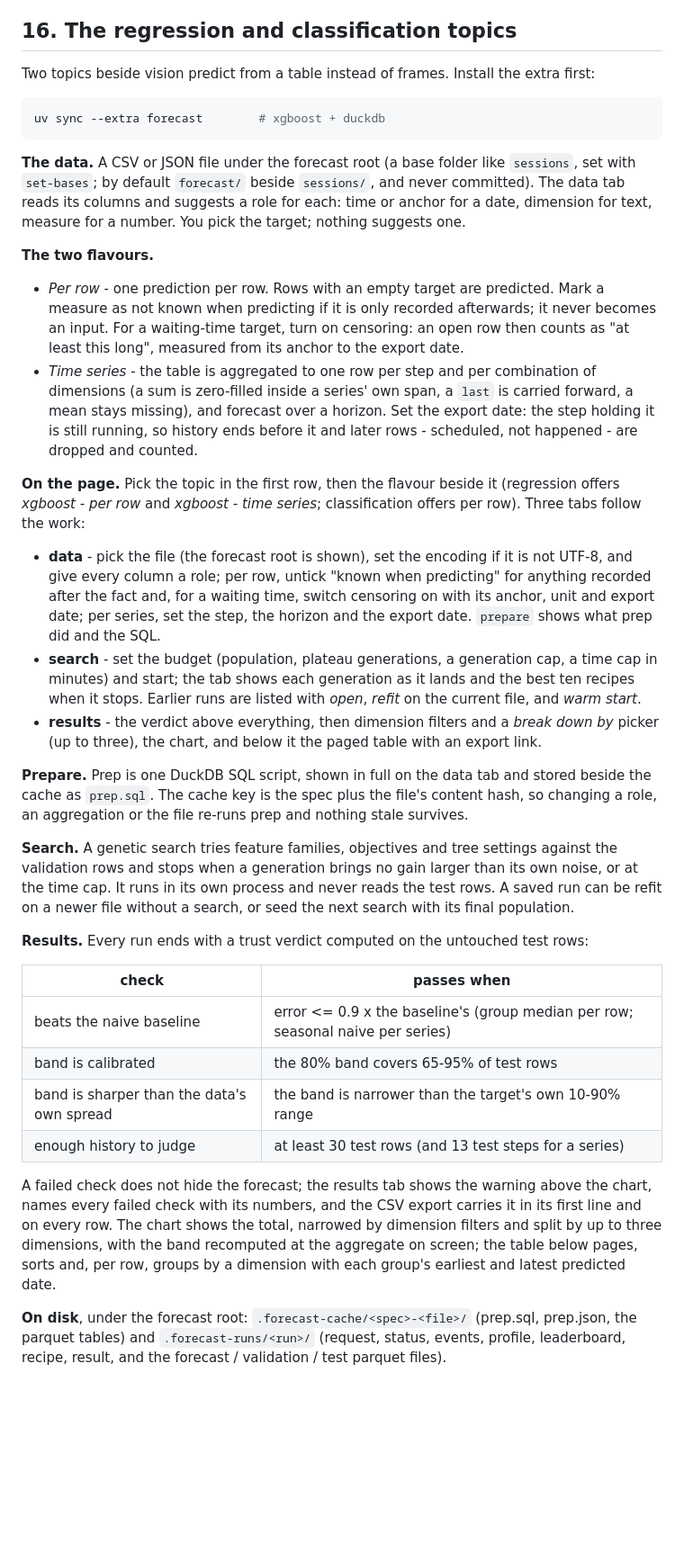
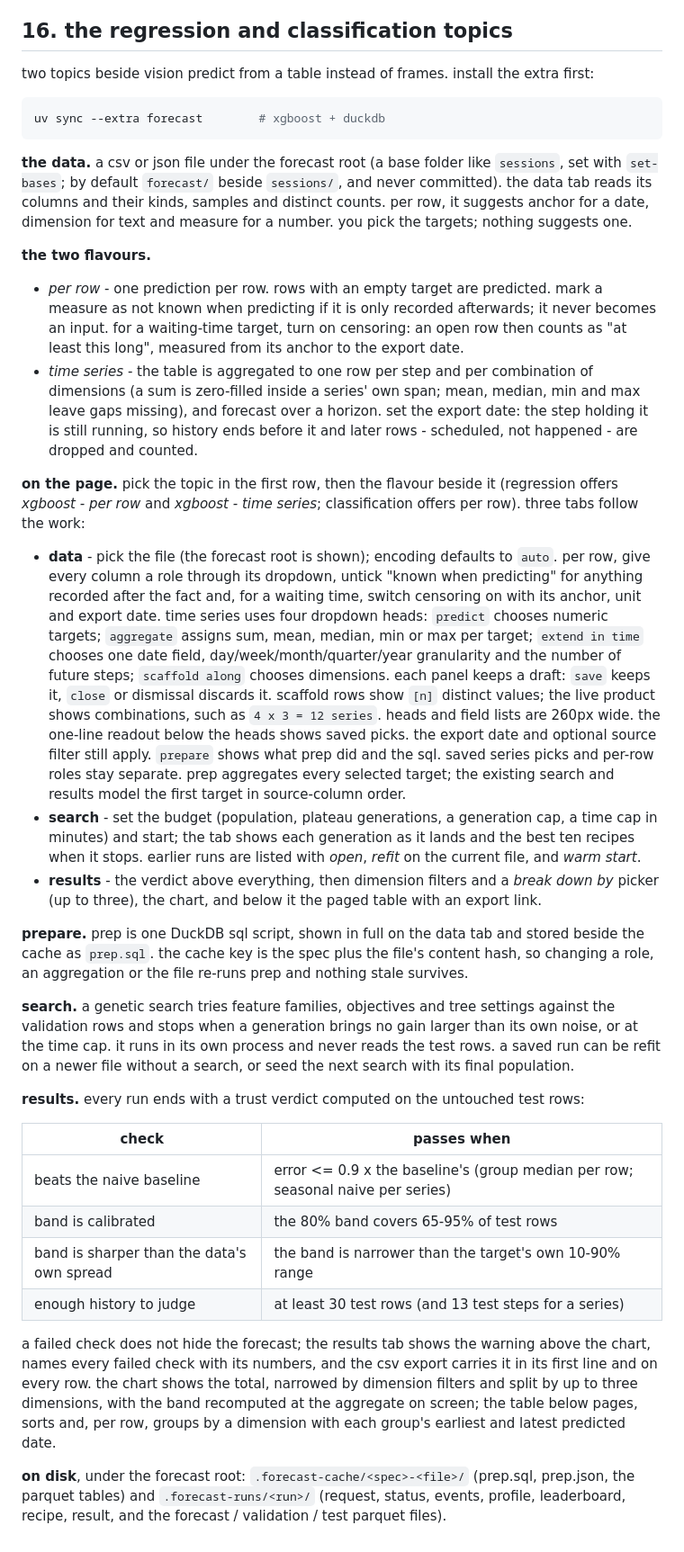
Before and after one commit to BalthazarFitzpatrick/smolsmort, a Markdown page: docs/GUIDE.md, the part around the change. Shown at 90% size. Drawn GitHub-style; blank space fills up the shorter version.

Commit message:
documented forecast setup picks and search limits
Claude-Session: https://claude.ai/code/session_01NJmhfyqcrgrTtU3boBr4eP

````diff
--- a/docs/GUIDE.md
+++ b/docs/GUIDE.md
@@ -415,54 +415,63 @@ sets openmp variables on macOS only, where torch's and xgboost's runtimes clash.
   the sweep line still reports a resample.
 - Every default was measured on one consumer (long, thin objects ~132x12 px on a 2560-wide capture). Pass your own.
 
-## 16. The regression and classification topics
+## 16. the regression and classification topics
 
-Two topics beside vision predict from a table instead of frames. Install the extra first:
+two topics beside vision predict from a table instead of frames. install the extra first:
 
 ```bash
 uv sync --extra forecast        # xgboost + duckdb
 ```
 
-**The data.** A CSV or JSON file under the forecast root (a base folder like `sessions`, set with
-`set-bases`; by default `forecast/` beside `sessions/`, and never committed). The data tab reads its
-columns and suggests a role for each: time or anchor for a date, dimension for text, measure for a
-number. You pick the target; nothing suggests one.
+**the data.** a csv or json file under the forecast root (a base folder like `sessions`, set with
+`set-bases`; by default `forecast/` beside `sessions/`, and never committed). the data tab reads its
+columns and their kinds, samples and distinct counts. per row, it suggests anchor for a date,
+dimension for text and measure for a number. you pick the targets; nothing suggests one.
 
-**The two flavours.**
+**the two flavours.**
 
-- *Per row* - one prediction per row. Rows with an empty target are predicted. Mark a measure as
-  not known when predicting if it is only recorded afterwards; it never becomes an input. For a
+- *per row* - one prediction per row. rows with an empty target are predicted. mark a measure as
+  not known when predicting if it is only recorded afterwards; it never becomes an input. for a
   waiting-time target, turn on censoring: an open row then counts as "at least this long", measured
   from its anchor to the export date.
-- *Time series* - the table is aggregated to one row per step and per combination of dimensions (a
-  sum is zero-filled inside a series' own span, a `last` is carried forward, a mean stays missing),
-  and forecast over a horizon. Set the export date: the step holding it is still running, so history
+- *time series* - the table is aggregated to one row per step and per combination of dimensions (a
+  sum is zero-filled inside a series' own span; mean, median, min and max leave gaps missing),
+  and forecast over a horizon. set the export date: the step holding it is still running, so history
   ends before it and later rows - scheduled, not happened - are dropped and counted.
 
-**On the page.** Pick the topic in the first row, then the flavour beside it (regression offers
-*xgboost - per row* and *xgboost - time series*; classification offers per row). Three tabs follow
+**on the page.** pick the topic in the first row, then the flavour beside it (regression offers
+*xgboost - per row* and *xgboost - time series*; classification offers per row). three tabs follow
 the work:
 
-- **data** - pick the file (the forecast root is shown), set the encoding if it is not UTF-8, and
-  give every column a role; per row, untick "known when predicting" for anything recorded after
-  the fact and, for a waiting time, switch censoring on with its anchor, unit and export date; per
-  series, set the step, the horizon and the export date. `prepare` shows what prep did and the SQL.
+- **data** - pick the file (the forecast root is shown); encoding defaults to `auto`. per row,
+  give every column a role through its dropdown, untick "known when predicting" for anything
+  recorded after the fact and, for a waiting time, switch censoring on with its anchor, unit and
+  export date. time series uses four dropdown heads: `predict` chooses numeric targets;
+  `aggregate` assigns sum, mean, median, min or max per target; `extend in time` chooses one date
+  field, day/week/month/quarter/year granularity and the number of future steps; `scaffold along`
+  chooses dimensions. each panel keeps a draft: `save` keeps it, `close` or dismissal discards it.
+  scaffold rows show `[n]` distinct values; the live product shows combinations, such as
+  `4 x 3 = 12 series`. heads and field lists are 260px wide. the one-line readout below the heads
+  shows saved picks. the export date and optional source filter still apply. `prepare` shows
+  what prep did and the sql. saved series picks and per-row roles stay separate.
+  prep aggregates every selected target; the existing search and results model the first target
+  in source-column order.
 - **search** - set the budget (population, plateau generations, a generation cap, a time cap in
   minutes) and start; the tab shows each generation as it lands and the best ten recipes when it
-  stops. Earlier runs are listed with *open*, *refit* on the current file, and *warm start*.
+  stops. earlier runs are listed with *open*, *refit* on the current file, and *warm start*.
 - **results** - the verdict above everything, then dimension filters and a *break down by* picker
   (up to three), the chart, and below it the paged table with an export link.
 
-**Prepare.** Prep is one DuckDB SQL script, shown in full on the data tab and stored beside the
-cache as `prep.sql`. The cache key is the spec plus the file's content hash, so changing a role, an
+**prepare.** prep is one DuckDB sql script, shown in full on the data tab and stored beside the
+cache as `prep.sql`. the cache key is the spec plus the file's content hash, so changing a role, an
 aggregation or the file re-runs prep and nothing stale survives.
 
-**Search.** A genetic search tries feature families, objectives and tree settings against the
+**search.** a genetic search tries feature families, objectives and tree settings against the
 validation rows and stops when a generation brings no gain larger than its own noise, or at the time
-cap. It runs in its own process and never reads the test rows. A saved run can be refit on a newer
+cap. it runs in its own process and never reads the test rows. a saved run can be refit on a newer
 file without a search, or seed the next search with its final population.
 
-**Results.** Every run ends with a trust verdict computed on the untouched test rows:
+**results.** every run ends with a trust verdict computed on the untouched test rows:
 
 | check | passes when |
 |---|---|
@@ -471,12 +480,12 @@ file without a search, or seed the next search with its final population.
 | band is sharper than the data's own spread | the band is narrower than the target's own 10-90% range |
 | enough history to judge | at least 30 test rows (and 13 test steps for a series) |
 
-A failed check does not hide the forecast; the results tab shows the warning above the chart, names
-every failed check with its numbers, and the CSV export carries it in its first line and on every
-row. The chart shows the total, narrowed by dimension filters and split by up to three dimensions,
+a failed check does not hide the forecast; the results tab shows the warning above the chart, names
+every failed check with its numbers, and the csv export carries it in its first line and on every
+row. the chart shows the total, narrowed by dimension filters and split by up to three dimensions,
 with the band recomputed at the aggregate on screen; the table below pages, sorts and, per row,
 groups by a dimension with each group's earliest and latest predicted date.
 
-**On disk**, under the forecast root: `.forecast-cache/<spec>-<file>/` (prep.sql, prep.json, the
+**on disk**, under the forecast root: `.forecast-cache/<spec>-<file>/` (prep.sql, prep.json, the
 parquet tables) and `.forecast-runs/<run>/` (request, status, events, profile, leaderboard, recipe,
 result, and the forecast / validation / test parquet files).
````
